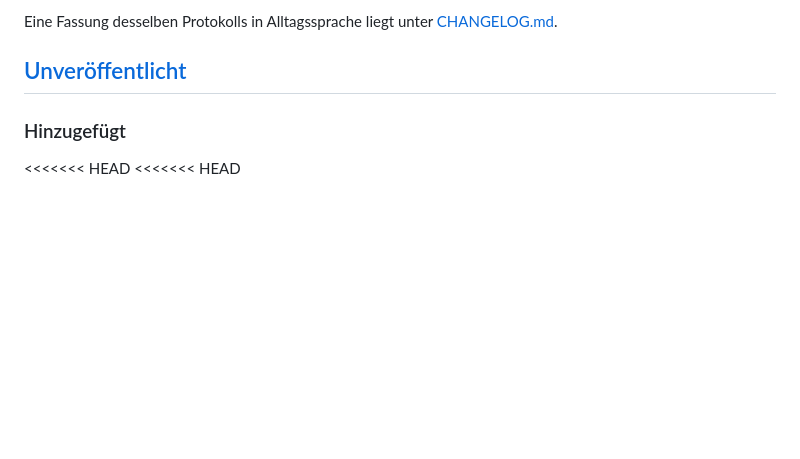
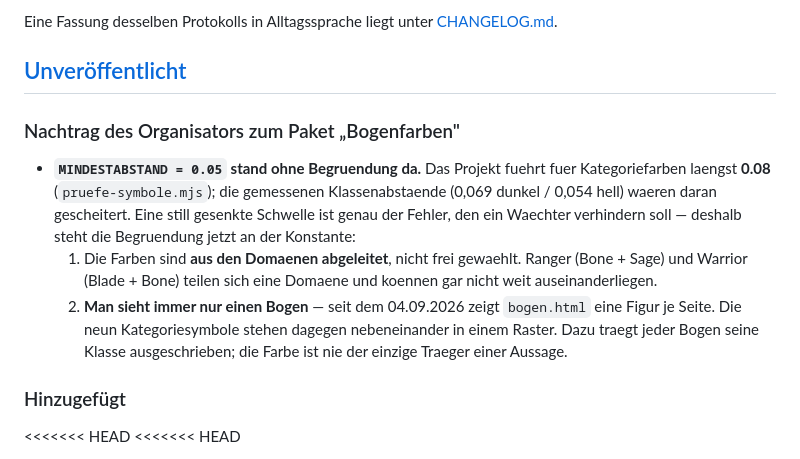
Before and after one commit to Kimpaliz/age-of-beast, a Markdown page: CHANGELOG-TECHNIK.md, the part around the change. GitHub-like rendering; blank space fills up the shorter version.

Commit message:
doku: Farbgrenze der Boegen begruendet

```diff
--- a/CHANGELOG-TECHNIK.md
+++ b/CHANGELOG-TECHNIK.md
@@ -9,6 +9,23 @@ Eine Fassung desselben Protokolls in Alltagssprache liegt unter
 [CHANGELOG.md](CHANGELOG.md).
 
 ## [Unveröffentlicht]
+
+### Nachtrag des Organisators zum Paket „Bogenfarben"
+
+- **`MINDESTABSTAND = 0.05` stand ohne Begruendung da.** Das Projekt fuehrt
+  fuer Kategoriefarben laengst **0.08** (`pruefe-symbole.mjs`); die
+  gemessenen Klassenabstaende (0,069 dunkel / 0,054 hell) waeren daran
+  gescheitert. Eine still gesenkte Schwelle ist genau der Fehler, den ein
+  Waechter verhindern soll — deshalb steht die Begruendung jetzt an der
+  Konstante:
+  1. Die Farben sind **aus den Domaenen abgeleitet**, nicht frei gewaehlt.
+     Ranger (Bone + Sage) und Warrior (Blade + Bone) teilen sich eine
+     Domaene und koennen gar nicht weit auseinanderliegen.
+  2. **Man sieht immer nur einen Bogen** — seit dem 04.09.2026 zeigt
+     `bogen.html` eine Figur je Seite. Die neun Kategoriesymbole stehen
+     dagegen nebeneinander in einem Raster.
+  Dazu traegt jeder Bogen seine Klasse ausgeschrieben; die Farbe ist nie
+  der einzige Traeger einer Aussage.
 
 ### Hinzugefügt
 
```
Also changed, not shown: CHANGELOG.md (+13 -0 lines).
